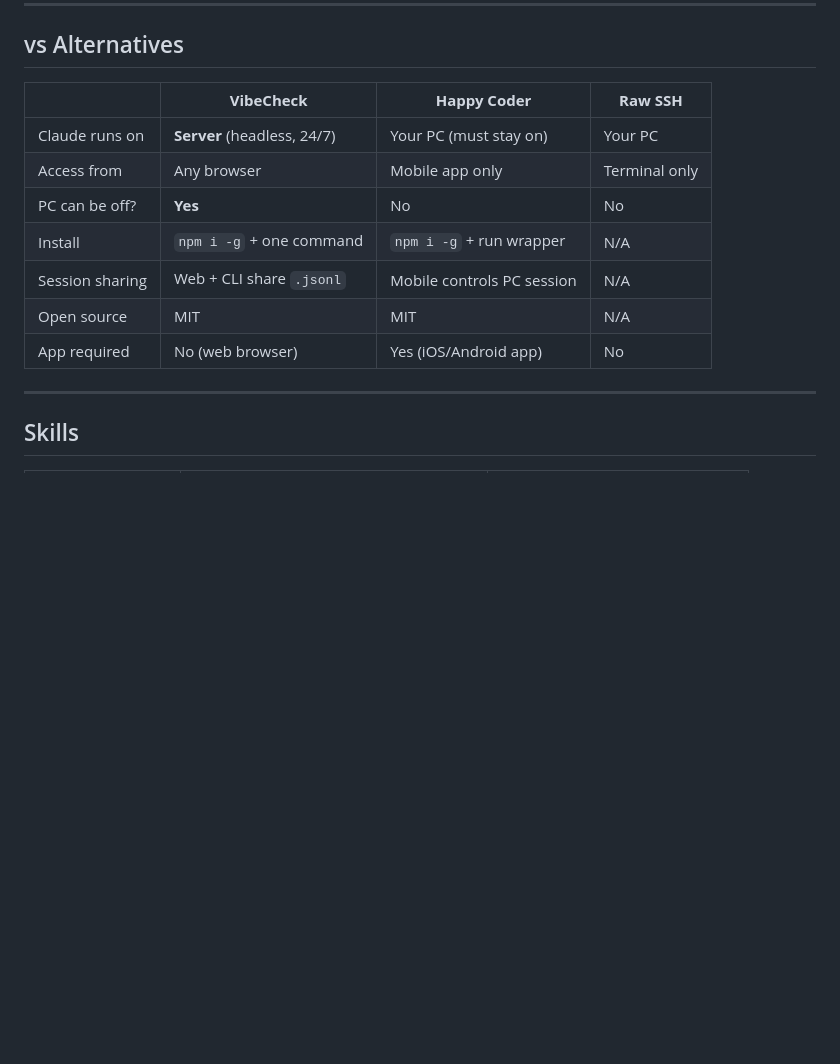
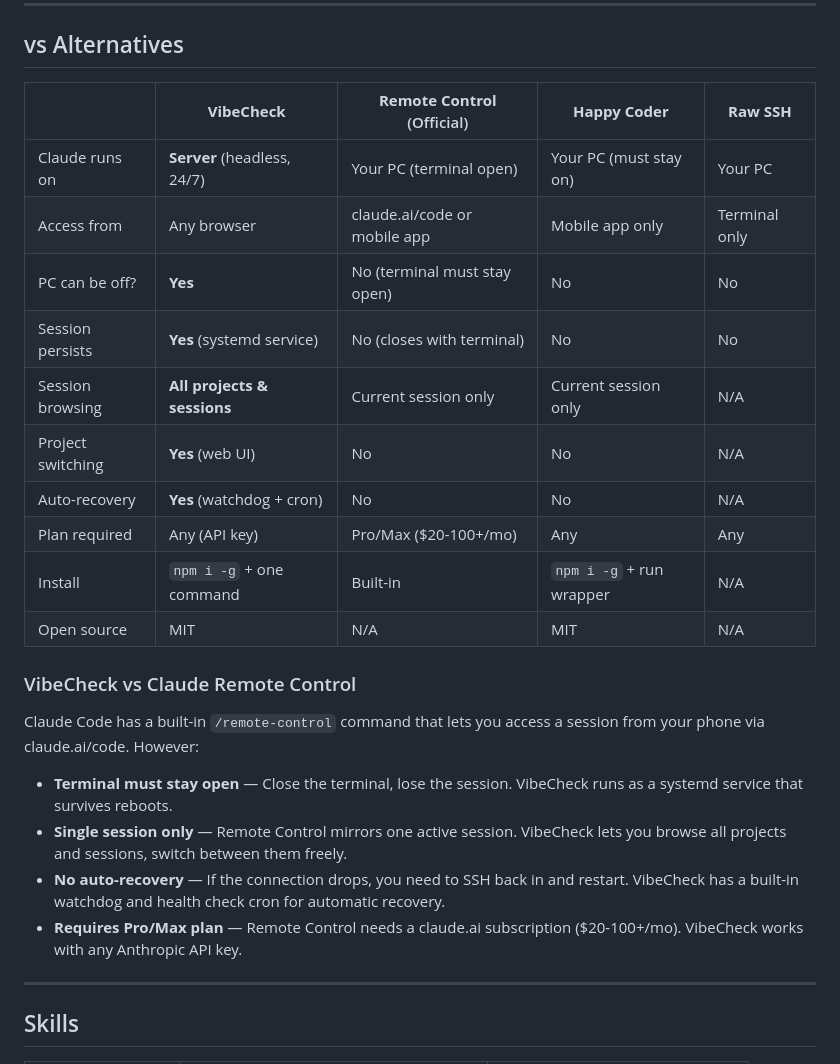
Before and after one commit to NestozAI/VibeCheck, a Markdown page: README.md, the part around the change. Rendered like a GitHub page; blank space fills up the shorter version.

```diff
--- a/README.md
+++ b/README.md
@@ -115,15 +115,27 @@ Session history is stored in `~/.claude/projects/` as `.jsonl` files — the sam
 
 ## vs Alternatives
 
-| | **VibeCheck** | **Happy Coder** | **Raw SSH** |
-|---|---|---|---|
-| Claude runs on | **Server** (headless, 24/7) | Your PC (must stay on) | Your PC |
-| Access from | Any browser | Mobile app only | Terminal only |
-| PC can be off? | **Yes** | No | No |
-| Install | `npm i -g` + one command | `npm i -g` + run wrapper | N/A |
-| Session sharing | Web + CLI share `.jsonl` | Mobile controls PC session | N/A |
-| Open source | MIT | MIT | N/A |
-| App required | No (web browser) | Yes (iOS/Android app) | No |
+| | **VibeCheck** | **Remote Control** (Official) | **Happy Coder** | **Raw SSH** |
+|---|---|---|---|---|
+| Claude runs on | **Server** (headless, 24/7) | Your PC (terminal open) | Your PC (must stay on) | Your PC |
+| Access from | Any browser | claude.ai/code or mobile app | Mobile app only | Terminal only |
+| PC can be off? | **Yes** | No (terminal must stay open) | No | No |
+| Session persists | **Yes** (systemd service) | No (closes with terminal) | No | No |
+| Session browsing | **All projects & sessions** | Current session only | Current session only | N/A |
+| Project switching | **Yes** (web UI) | No | No | N/A |
+| Auto-recovery | **Yes** (watchdog + cron) | No | No | N/A |
+| Plan required | Any (API key) | Pro/Max ($20-100+/mo) | Any | Any |
+| Install | `npm i -g` + one command | Built-in | `npm i -g` + run wrapper | N/A |
+| Open source | MIT | N/A | MIT | N/A |
+
+### VibeCheck vs Claude Remote Control
+
+Claude Code has a built-in `/remote-control` command that lets you access a session from your phone via claude.ai/code. However:
+
+- **Terminal must stay open** — Close the terminal, lose the session. VibeCheck runs as a systemd service that survives reboots.
+- **Single session only** — Remote Control mirrors one active session. VibeCheck lets you browse all projects and sessions, switch between them freely.
+- **No auto-recovery** — If the connection drops, you need to SSH back in and restart. VibeCheck has a built-in watchdog and health check cron for automatic recovery.
+- **Requires Pro/Max plan** — Remote Control needs a claude.ai subscription ($20-100+/mo). VibeCheck works with any Anthropic API key.
 
 ---
 
```
Also changed, not shown: README_kr.md (+21 -9 lines).
